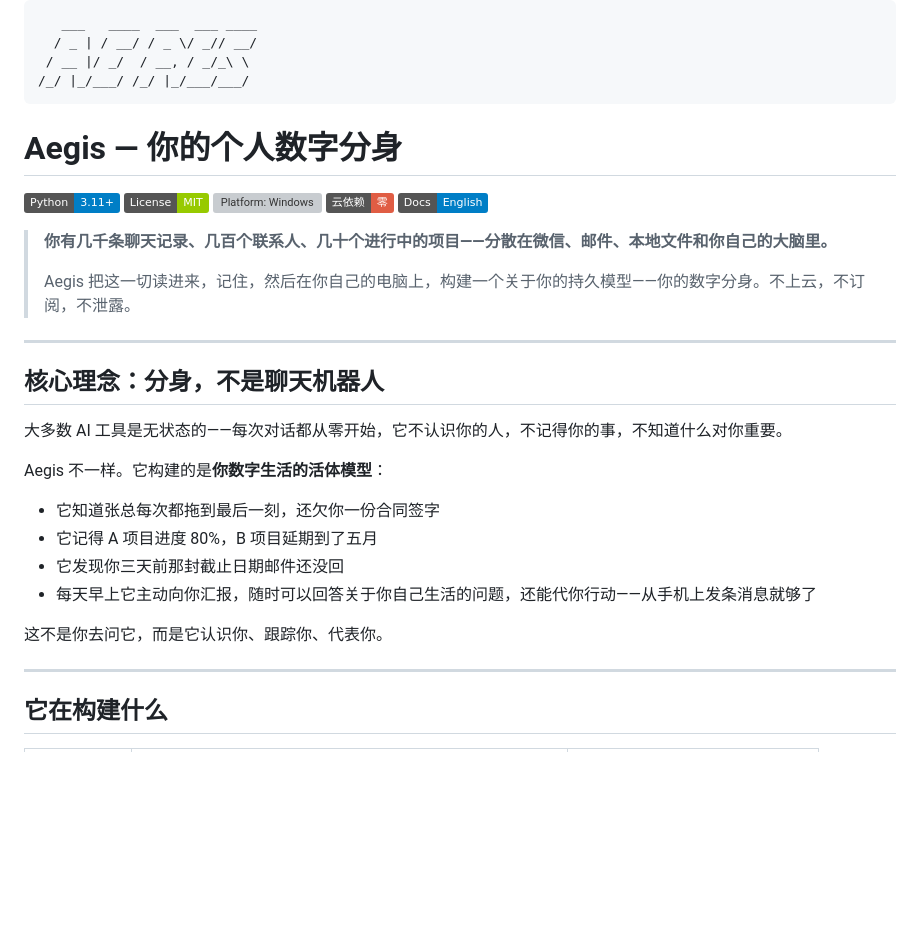
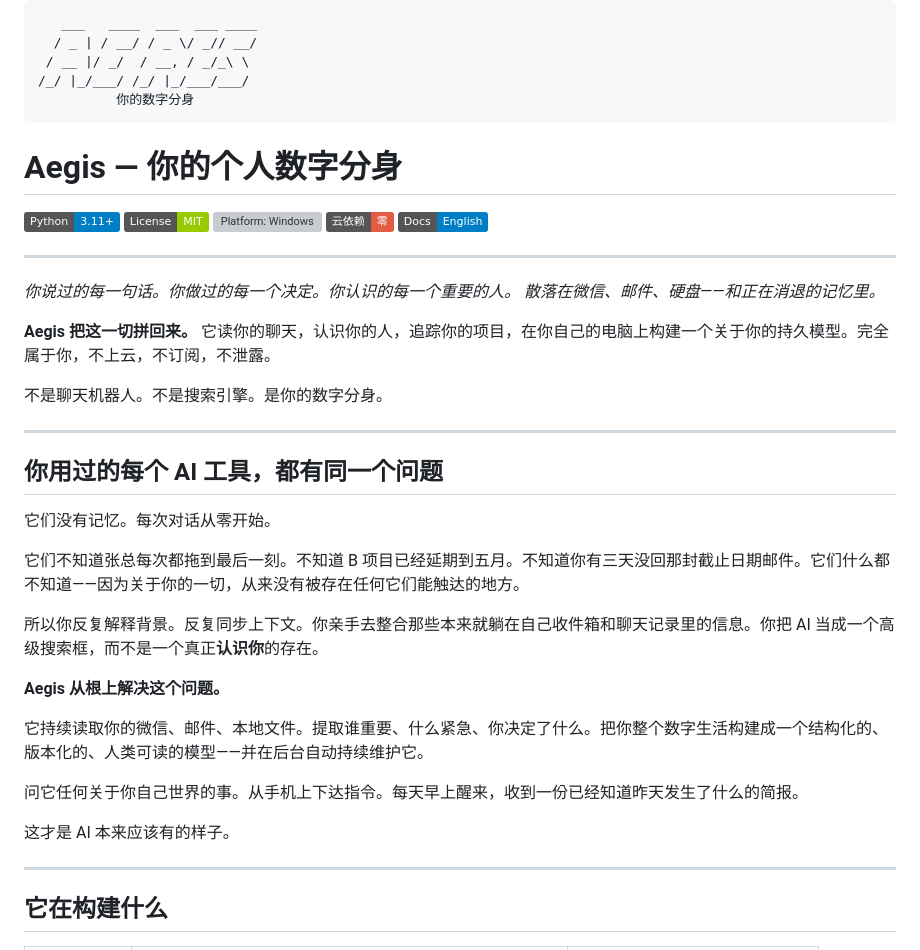
Before and after one commit to ZhixiangWang-CN/aegis, a Markdown page: README_CN.md, the part around the change. GitHub-like rendering; badges without logos; blank space fills up the shorter version; grey boxes are pictures that could not be loaded.

````diff
--- a/README_CN.md
+++ b/README_CN.md
@@ -3,6 +3,7 @@
   / _ | / __/ / _ \/ _// __/
  / __ |/ _/  / __, / _/_\ \
 /_/ |_/___/ /_/ |_/___/___/
+          你的数字分身
 ```
 
 # Aegis — 你的个人数字分身
@@ -13,24 +14,32 @@
 [![Zero Cloud](https://img.shields.io/badge/云依赖-零-critical)](#)
 [![English](https://img.shields.io/badge/Docs-English-blue)](README.md)
 
-> **你有几千条聊天记录、几百个联系人、几十个进行中的项目——分散在微信、邮件、本地文件和你自己的大脑里。**
->
-> Aegis 把这一切读进来，记住，然后在你自己的电脑上，构建一个关于你的持久模型——你的数字分身。不上云，不订阅，不泄露。
+---
+
+*你说过的每一句话。你做过的每一个决定。你认识的每一个重要的人。*
+*散落在微信、邮件、硬盘——和正在消退的记忆里。*
+
+**Aegis 把这一切拼回来。** 它读你的聊天，认识你的人，追踪你的项目，在你自己的电脑上构建一个关于你的持久模型。完全属于你，不上云，不订阅，不泄露。
+
+不是聊天机器人。不是搜索引擎。是你的数字分身。
 
 ---
 
-## 核心理念：分身，不是聊天机器人
+## 你用过的每个 AI 工具，都有同一个问题
 
-大多数 AI 工具是无状态的——每次对话都从零开始，它不认识你的人，不记得你的事，不知道什么对你重要。
+它们没有记忆。每次对话从零开始。
 
-Aegis 不一样。它构建的是**你数字生活的活体模型**：
+它们不知道张总每次都拖到最后一刻。不知道 B 项目已经延期到五月。不知道你有三天没回那封截止日期邮件。它们什么都不知道——因为关于你的一切，从来没有被存在任何它们能触达的地方。
 
-- 它知道张总每次都拖到最后一刻，还欠你一份合同签字
-- 它记得 A 项目进度 80%，B 项目延期到了五月
-- 它发现你三天前那封截止日期邮件还没回
-- 每天早上它主动向你汇报，随时可以回答关于你自己生活的问题，还能代你行动——从手机上发条消息就够了
+所以你反复解释背景。反复同步上下文。你亲手去整合那些本来就躺在自己收件箱和聊天记录里的信息。你把 AI 当成一个高级搜索框，而不是一个真正**认识你**的存在。
 
-这不是你去问它，而是它认识你、跟踪你、代表你。
+**Aegis 从根上解决这个问题。**
+
+它持续读取你的微信、邮件、本地文件。提取谁重要、什么紧急、你决定了什么。把你整个数字生活构建成一个结构化的、版本化的、人类可读的模型——并在后台自动持续维护它。
+
+问它任何关于你自己世界的事。从手机上下达指令。每天早上醒来，收到一份已经知道昨天发生了什么的简报。
+
+这才是 AI 本来应该有的样子。
 
 ---
 
````
Also changed, not shown: README.md (+20 -11 lines).
